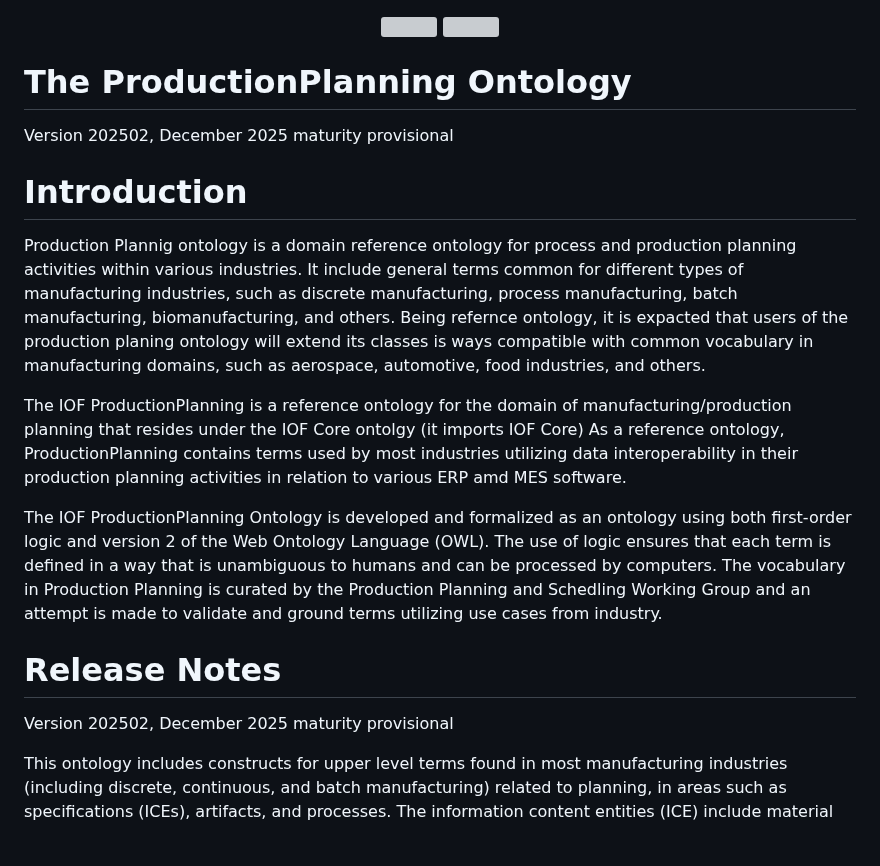
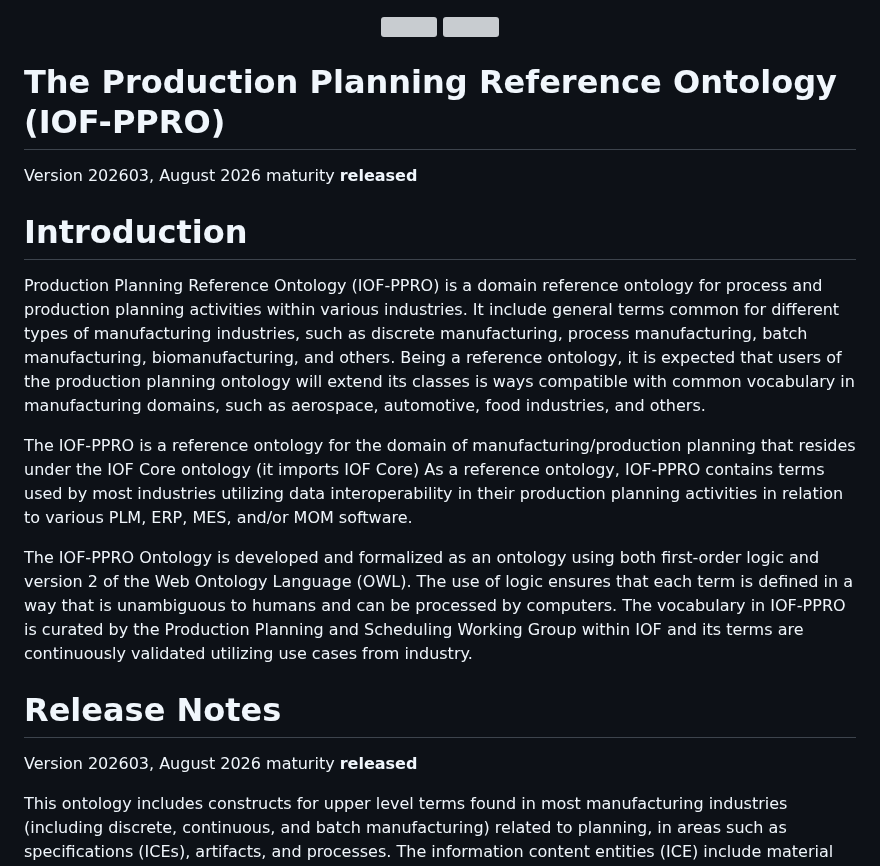
Before and after one commit to iofoundry/ontology, a Markdown page: productionplanning/README.md, the part around the change. Rendered like a GitHub page; blank space fills up the shorter version; grey boxes are pictures that could not be loaded.

```diff
--- a/productionplanning/README.md
+++ b/productionplanning/README.md
@@ -3,21 +3,21 @@
 <img src="https://user-images.githubusercontent.com/12449023/166088435-a9fcc4c7-f51d-443a-b1fd-9fe96a204f77.png" >
 </p>
 
-# The ProductionPlanning Ontology
+# The Production Planning Reference Ontology (IOF-PPRO)
 
-Version  202502, December 2025 maturity provisional
+Version  202603, August 2026 maturity **released**
 
 # Introduction
 
-Production Plannig ontology is a domain reference ontology for process and production planning activities within various industries. It include general terms common for different types of manufacturing industries, such as discrete manufacturing, process manufacturing, batch manufacturing, biomanufacturing, and others. Being refernce ontology, it is expacted that users of the production planing ontology will extend its classes is ways compatible with common vocabulary in manufacturing domains, such as aerospace, automotive, food industries, and others.
+Production Planning Reference Ontology (IOF-PPRO) is a domain reference ontology for process and production planning activities within various industries. It include general terms common for different types of manufacturing industries, such as discrete manufacturing, process manufacturing, batch manufacturing, biomanufacturing, and others. Being a reference ontology, it is expected that users of the production planning ontology will extend its classes is ways compatible with common vocabulary in manufacturing domains, such as aerospace, automotive, food industries, and others.
 
-The IOF ProductionPlanning is a reference ontology for the domain of manufacturing/production planning that resides under  the IOF Core ontolgy (it imports IOF Core)  As a reference ontology, ProductionPlanning contains terms used by most industries utilizing data interoperability in their production planning activities in relation to various ERP amd MES software.
+The IOF-PPRO is a reference ontology for the domain of manufacturing/production planning that resides under  the IOF Core ontology (it imports IOF Core)  As a reference ontology, IOF-PPRO contains terms used by most industries utilizing data interoperability in their production planning activities in relation to various PLM, ERP, MES, and/or MOM software.
 
-The IOF ProductionPlanning Ontology is developed and formalized as an ontology using both first-order logic and version 2 of the Web Ontology Language (OWL). The use of logic ensures that each term is defined in a way that is unambiguous to humans and can be processed by computers. The vocabulary in Production Planning is curated by the Production Planning and Schedling Working Group and an attempt is made to validate and ground terms utilizing use cases from industry.
+The IOF-PPRO Ontology is developed and formalized as an ontology using both first-order logic and version 2 of the Web Ontology Language (OWL). The use of logic ensures that each term is defined in a way that is unambiguous to humans and can be processed by computers. The vocabulary in IOF-PPRO is curated by the Production Planning and Scheduling Working Group within IOF and its terms are continuously validated utilizing use cases from industry.
 
 # Release Notes
 
-Version  202502, December 2025 maturity provisional
+Version  202603, August 2026 maturity **released**
 
 This ontology includes constructs for upper level terms found in most manufacturing industries (including discrete, continuous, and batch manufacturing) related to planning, in areas such as specifications (ICEs), artifacts, and processes. The information content entities (ICE) include material product specification and several classes for the levels of plan specifications, the artifacts include fundamental resources, namely production machine and tool, and processes include classes for inspection and manufacturing industrial processes from which users may create domain ontologies that extend those classes for specific manufacturing areas or companies. This module is expected to mature in future release based on the user feedback.
 
```
